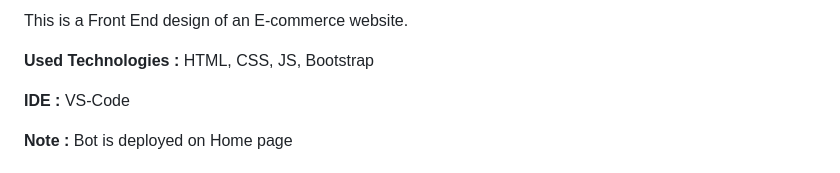
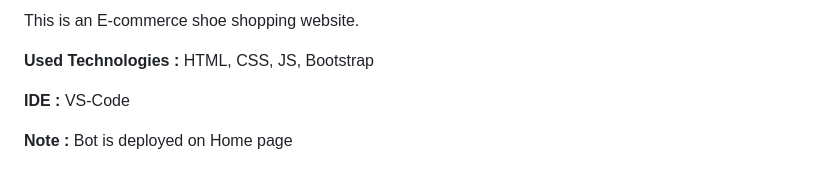
Before and after one commit to sporanik/BootPlus, a Markdown page: README.md, the part around the change. GitHub-like rendering.

```diff
--- a/README.md
+++ b/README.md
@@ -1,5 +1,5 @@
 
-This is a Front End design of an E-commerce website.
+This is an E-commerce shoe shopping website.
 
 **Used Technologies :** HTML, CSS, JS, Bootstrap
 
```
